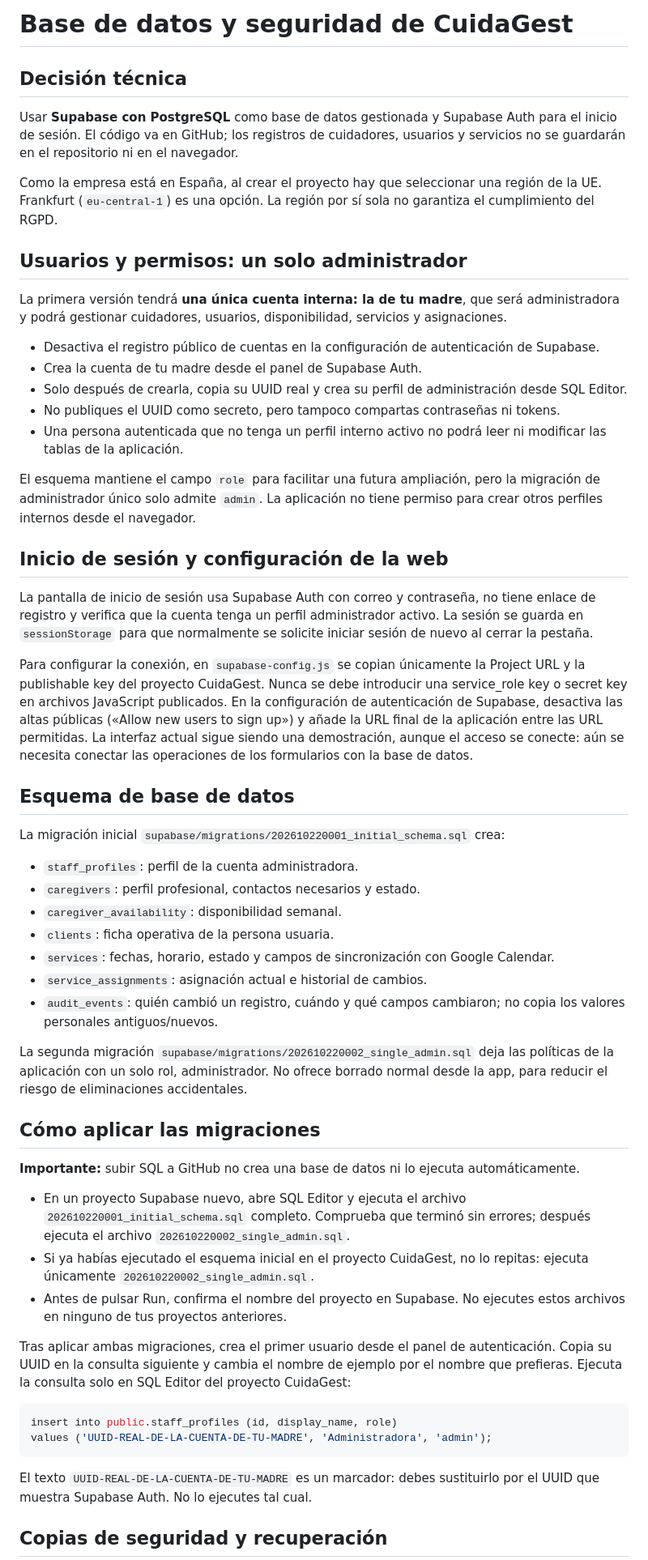
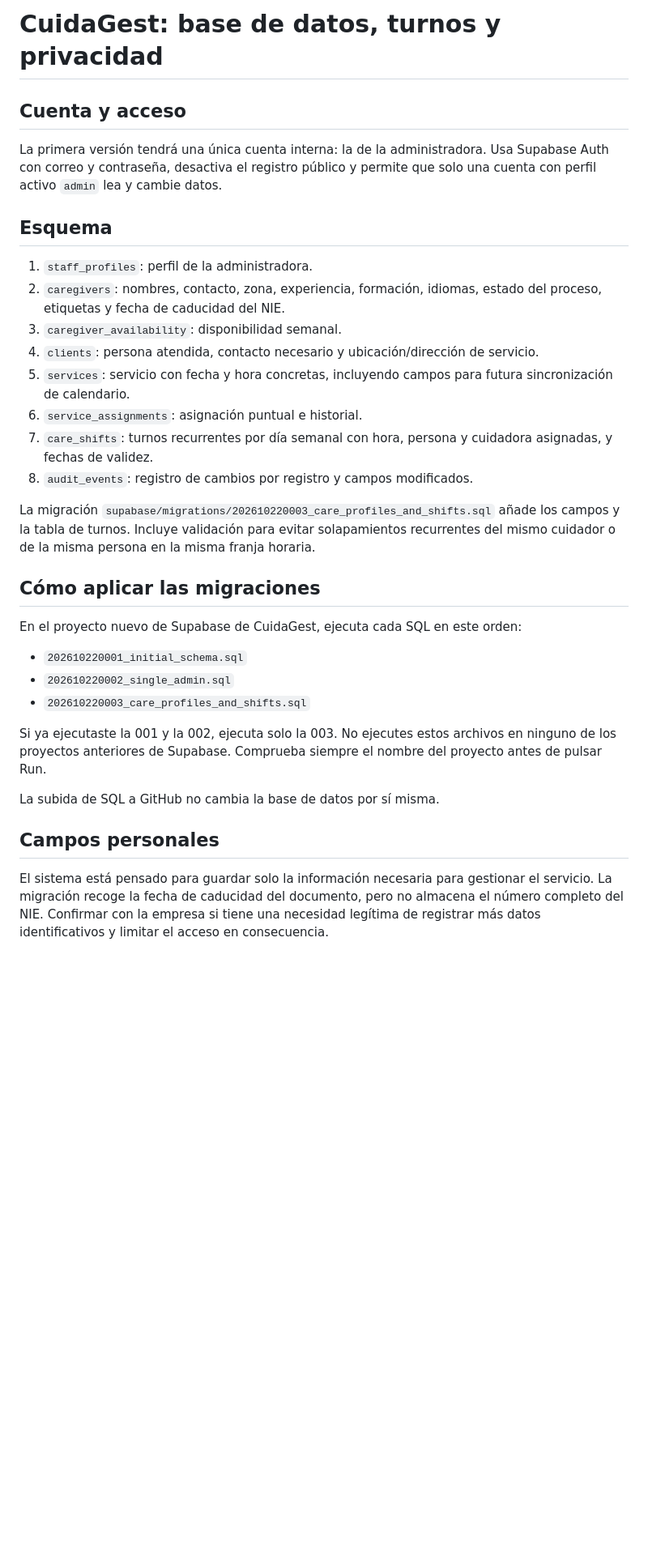
Before and after one commit to enekituss/trabajo, a Markdown page: docs/BASE_DATOS_Y_SEGURIDAD.md, the part around one of its changes. Shown at 81% size. Drawn GitHub-style; blank space fills up the shorter version.

Commit message:
Documentar turnos recurrentes, NIE y Maps

````diff
--- a/docs/BASE_DATOS_Y_SEGURIDAD.md
+++ b/docs/BASE_DATOS_Y_SEGURIDAD.md
@@ -1,59 +1,35 @@
-# Base de datos y seguridad de CuidaGest
+# CuidaGest: base de datos, turnos y privacidad
 
-## Decisión técnica
+## Cuenta y acceso
 
-Usar **Supabase con PostgreSQL** como base de datos gestionada y Supabase Auth para el inicio de sesión. El código va en GitHub; los registros de cuidadores, usuarios y servicios no se guardarán en el repositorio ni en el navegador.
+La primera versión tendrá una única cuenta interna: la de la administradora. Usa Supabase Auth con correo y contraseña, desactiva el registro público y permite que solo una cuenta con perfil activo `admin` lea y cambie datos.
 
-Como la empresa está en España, al crear el proyecto hay que seleccionar una región de la UE. Frankfurt (`eu-central-1`) es una opción. La región por sí sola no garantiza el cumplimiento del RGPD.
+## Esquema
 
-## Usuarios y permisos: un solo administrador
+1. `staff_profiles`: perfil de la administradora.
+2. `caregivers`: nombres, contacto, zona, experiencia, formación, idiomas, estado del proceso, etiquetas y fecha de caducidad del NIE.
+3. `caregiver_availability`: disponibilidad semanal.
+4. `clients`: persona atendida, contacto necesario y ubicación/dirección de servicio.
+5. `services`: servicio con fecha y hora concretas, incluyendo campos para futura sincronización de calendario.
+6. `service_assignments`: asignación puntual e historial.
+7. `care_shifts`: turnos recurrentes por día semanal con hora, persona y cuidadora asignadas, y fechas de validez.
+8. `audit_events`: registro de cambios por registro y campos modificados.
 
-La primera versión tendrá **una única cuenta interna: la de tu madre**, que será administradora y podrá gestionar cuidadores, usuarios, disponibilidad, servicios y asignaciones.
-
-- Desactiva el registro público de cuentas en la configuración de autenticación de Supabase.
-- Crea la cuenta de tu madre desde el panel de Supabase Auth.
-- Solo después de crearla, copia su UUID real y crea su perfil de administración desde SQL Editor.
-- No publiques el UUID como secreto, pero tampoco compartas contraseñas ni tokens.
-- Una persona autenticada que no tenga un perfil interno activo no podrá leer ni modificar las tablas de la aplicación.
-
-El esquema mantiene el campo `role` para facilitar una futura ampliación, pero la migración de administrador único solo admite `admin`. La aplicación no tiene permiso para crear otros perfiles internos desde el navegador.
-
-## Inicio de sesión y configuración de la web
-
-La pantalla de inicio de sesión usa Supabase Auth con correo y contraseña, no tiene enlace de registro y verifica que la cuenta tenga un perfil administrador activo. La sesión se guarda en `sessionStorage` para que normalmente se solicite iniciar sesión de nuevo al cerrar la pestaña.
-
-Para configurar la conexión, en `supabase-config.js` se copian únicamente la Project URL y la publishable key del proyecto CuidaGest. Nunca se debe introducir una service_role key o secret key en archivos JavaScript publicados. En la configuración de autenticación de Supabase, desactiva las altas públicas («Allow new users to sign up») y añade la URL final de la aplicación entre las URL permitidas. La interfaz actual sigue siendo una demostración, aunque el acceso se conecte: aún se necesita conectar las operaciones de los formularios con la base de datos.
-
-## Esquema de base de datos
-
-La migración inicial `supabase/migrations/202610220001_initial_schema.sql` crea:
-
-- `staff_profiles`: perfil de la cuenta administradora.
-- `caregivers`: perfil profesional, contactos necesarios y estado.
-- `caregiver_availability`: disponibilidad semanal.
-- `clients`: ficha operativa de la persona usuaria.
-- `services`: fechas, horario, estado y campos de sincronización con Google Calendar.
-- `service_assignments`: asignación actual e historial de cambios.
-- `audit_events`: quién cambió un registro, cuándo y qué campos cambiaron; no copia los valores personales antiguos/nuevos.
-
-La segunda migración `supabase/migrations/202610220002_single_admin.sql` deja las políticas de la aplicación con un solo rol, administrador. No ofrece borrado normal desde la app, para reducir el riesgo de eliminaciones accidentales.
+La migración `supabase/migrations/202610220003_care_profiles_and_shifts.sql` añade los campos y la tabla de turnos. Incluye validación para evitar solapamientos recurrentes del mismo cuidador o de la misma persona en la misma franja horaria.
 
 ## Cómo aplicar las migraciones
 
-**Importante:** subir SQL a GitHub no crea una base de datos ni lo ejecuta automáticamente.
+En el proyecto nuevo de Supabase de CuidaGest, ejecuta cada SQL en este orden:
 
-- En un proyecto Supabase nuevo, abre SQL Editor y ejecuta el archivo `202610220001_initial_schema.sql` completo. Comprueba que terminó sin errores; después ejecuta el archivo `202610220002_single_admin.sql`.
-- Si ya habías ejecutado el esquema inicial en el proyecto CuidaGest, no lo repitas: ejecuta únicamente `202610220002_single_admin.sql`.
-- Antes de pulsar Run, confirma el nombre del proyecto en Supabase. No ejecutes estos archivos en ninguno de tus proyectos anteriores.
+- `202610220001_initial_schema.sql`
+- `202610220002_single_admin.sql`
+- `202610220003_care_profiles_and_shifts.sql`
 
-Tras aplicar ambas migraciones, crea el primer usuario desde el panel de autenticación. Copia su UUID en la consulta siguiente y cambia el nombre de ejemplo por el nombre que prefieras. Ejecuta la consulta solo en SQL Editor del proyecto CuidaGest:
+Si ya ejecutaste la 001 y la 002, ejecuta solo la 003. No ejecutes estos archivos en ninguno de los proyectos anteriores de Supabase. Comprueba siempre el nombre del proyecto antes de pulsar Run.
 
-```sql
-insert into public.staff_profiles (id, display_name, role)
-values ('UUID-REAL-DE-LA-CUENTA-DE-TU-MADRE', 'Administradora', 'admin');
-```
+La subida de SQL a GitHub no cambia la base de datos por sí misma.
 
-El texto `UUID-REAL-DE-LA-CUENTA-DE-TU-MADRE` es un marcador: debes sustituirlo por el UUID que muestra Supabase Auth. No lo ejecutes tal cual.
+## Campos personales
 
-## Copias de seguridad y recuperación
+El sistema está pensado para guardar solo la información necesaria para gestionar el servicio. La migración recoge la fecha de caducidad del documento, pero no almacena el número completo del NIE. Confirmar con la empresa si tiene una necesidad legítima de registrar más datos identificativos y limitar el acceso en consecuencia.
 
````
Also changed, not shown: other parts of docs/BASE_DATOS_Y_SEGURIDAD.md (+6 -18 lines).
